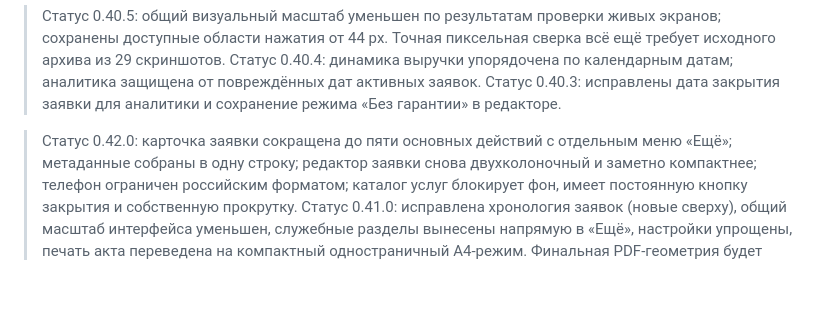
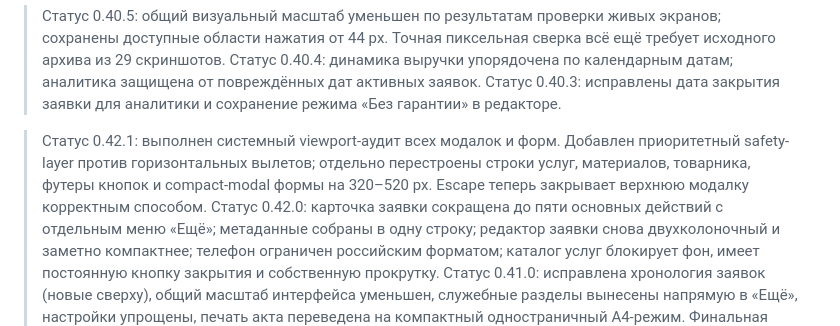
Before and after one commit to dmitriyromanychev0000-lab/crm-romanychev, a Markdown page: VISUAL_RESTORATION_MAP.md, the part around the change. Drawn GitHub-style; blank space fills up the shorter version.

Commit message:
docs: record viewport safety audit

```diff
--- a/VISUAL_RESTORATION_MAP.md
+++ b/VISUAL_RESTORATION_MAP.md
@@ -14,6 +14,8 @@
 > Статус 0.40.3: исправлены дата закрытия заявки для аналитики и сохранение режима «Без гарантии» в редакторе.
 
 
+
+> Статус 0.42.1: выполнен системный viewport-аудит всех модалок и форм. Добавлен приоритетный safety-layer против горизонтальных вылетов; отдельно перестроены строки услуг, материалов, товарника, футеры кнопок и compact-modal формы на 320–520 px. Escape теперь закрывает верхнюю модалку корректным способом.
 > Статус 0.42.0: карточка заявки сокращена до пяти основных действий с отдельным меню «Ещё»; метаданные собраны в одну строку; редактор заявки снова двухколоночный и заметно компактнее; телефон ограничен российским форматом; каталог услуг блокирует фон, имеет постоянную кнопку закрытия и собственную прокрутку.
 > Статус 0.41.0: исправлена хронология заявок (новые сверху), общий масштаб интерфейса уменьшен, служебные разделы вынесены напрямую в «Ещё», настройки упрощены, печать акта переведена на компактный одностраничный A4-режим. Финальная PDF-геометрия будет доведена по присланному эталону.
 > Статус 0.40.2: удалено неиспользуемое состояние старого фильтра заявок; активные пункты навигации и фильтров теперь явно отражаются через aria-current / aria-pressed.
```
